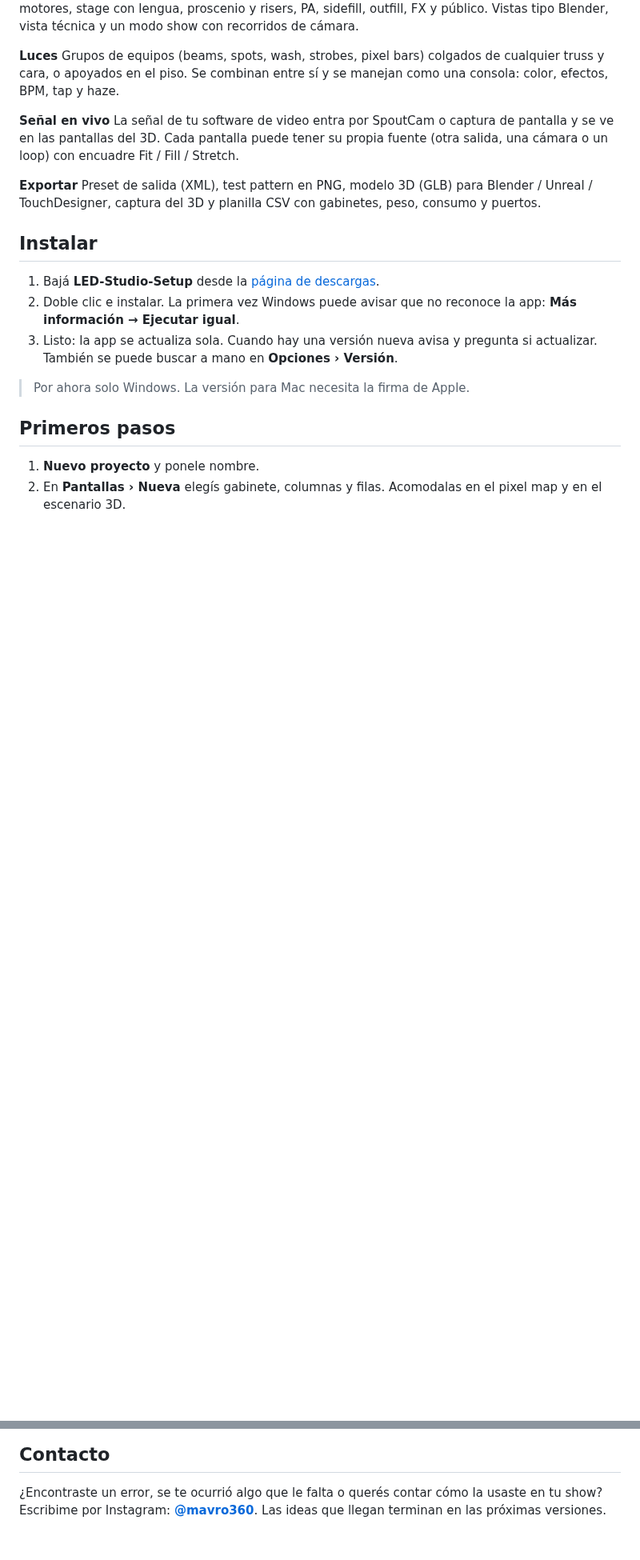
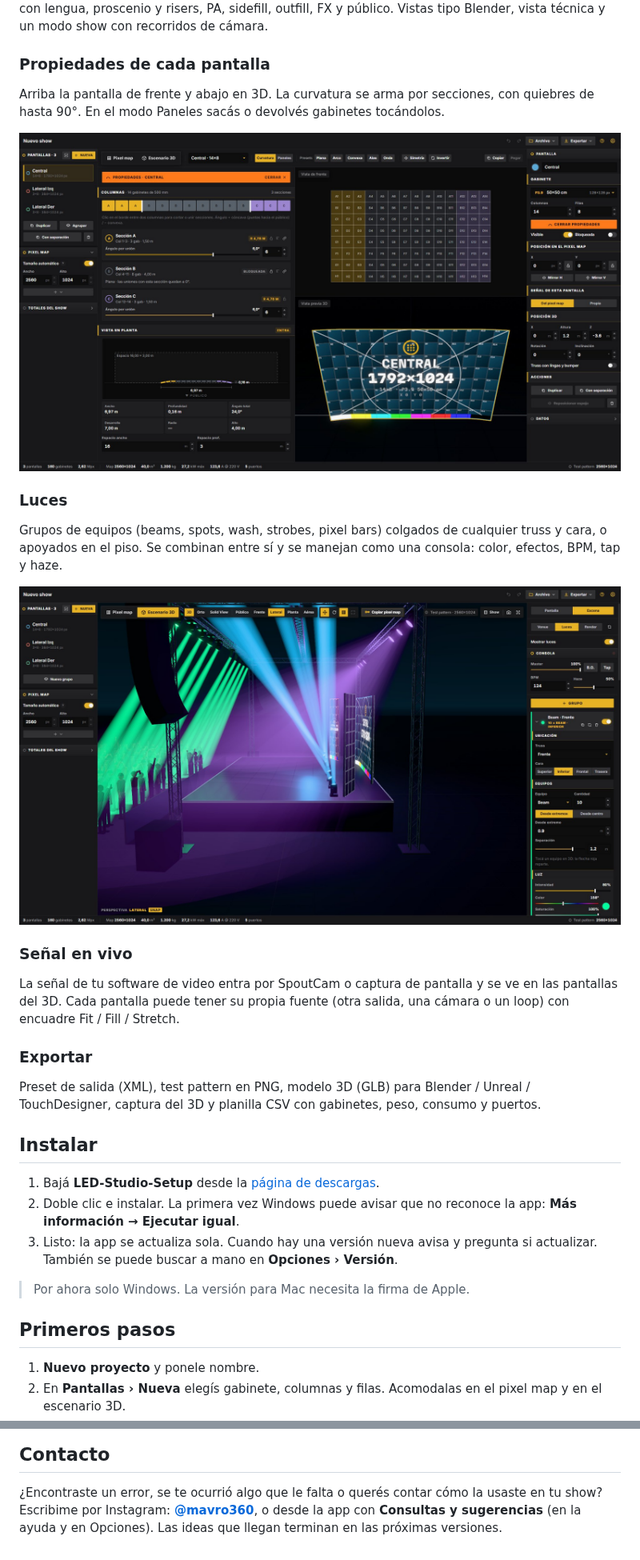
Before and after one commit to garciamauro-ai/led-lab-releases, a Markdown page: README.md, 2 parts joined by grey strips. Shown at 80% size. GitHub-like rendering; pictures changed too: img/luces.jpg (added), img/propiedades.jpg (added); blank space fills up the shorter version.

Commit message:
Página con capturas de la app y textos de la 0.3.0

```diff
--- a/README.md
+++ b/README.md
@@ -26,15 +31,23 @@ recortás pantallas al píxel; el lienzo se adapta solo a la disposición.
 Ves el show como va a quedar: pantallas con curvatura, rig de truss con lingas y motores, stage con lengua, proscenio
 y risers, PA, sidefill, outfill, FX y público. Vistas tipo Blender, vista técnica y un modo show con recorridos de cámara.
 
-**Luces**
+### Propiedades de cada pantalla
+Arriba la pantalla de frente y abajo en 3D. La curvatura se arma por secciones, con quiebres de hasta 90°.
+En el modo Paneles sacás o devolvés gabinetes tocándolos.
+
+![Propiedades de una pantalla](img/propiedades.jpg)
+
+### Luces
 Grupos de equipos (beams, spots, wash, strobes, pixel bars) colgados de cualquier truss y cara, o apoyados en el piso.
 Se combinan entre sí y se manejan como una consola: color, efectos, BPM, tap y haze.
 
-**Señal en vivo**
+![Luces](img/luces.jpg)
+
+### Señal en vivo
 La señal de tu software de video entra por SpoutCam o captura de pantalla y se ve en las pantallas del 3D. Cada pantalla puede
 tener su propia fuente (otra salida, una cámara o un loop) con encuadre Fit / Fill / Stretch.
 
-**Exportar**
+### Exportar
 Preset de salida (XML), test pattern en PNG, modelo 3D (GLB) para Blender / Unreal / TouchDesigner,
 captura del 3D y planilla CSV con gabinetes, peso, consumo y puertos.
 
@@ -67,4 +80,5 @@ Todo lo demás está en la ayuda de la app: botón **?** arriba a la derecha o t
 ## Contacto
 
 ¿Encontraste un error, se te ocurrió algo que le falta o querés contar cómo la usaste en tu show?
-Escribime por Instagram: **[@mavro360](https://www.instagram.com/mavro360/)**. Las ideas que llegan terminan en las próximas versiones.
+Escribime por Instagram: **[@mavro360](https://www.instagram.com/mavro360/)**, o desde la app con **Consultas y sugerencias**
+(en la ayuda y en Opciones). Las ideas que llegan terminan en las próximas versiones.
```
Also changed, not shown: other parts of README.md (+8 -3 lines), img/3d.jpg (added), img/pixelmap.jpg (added).
